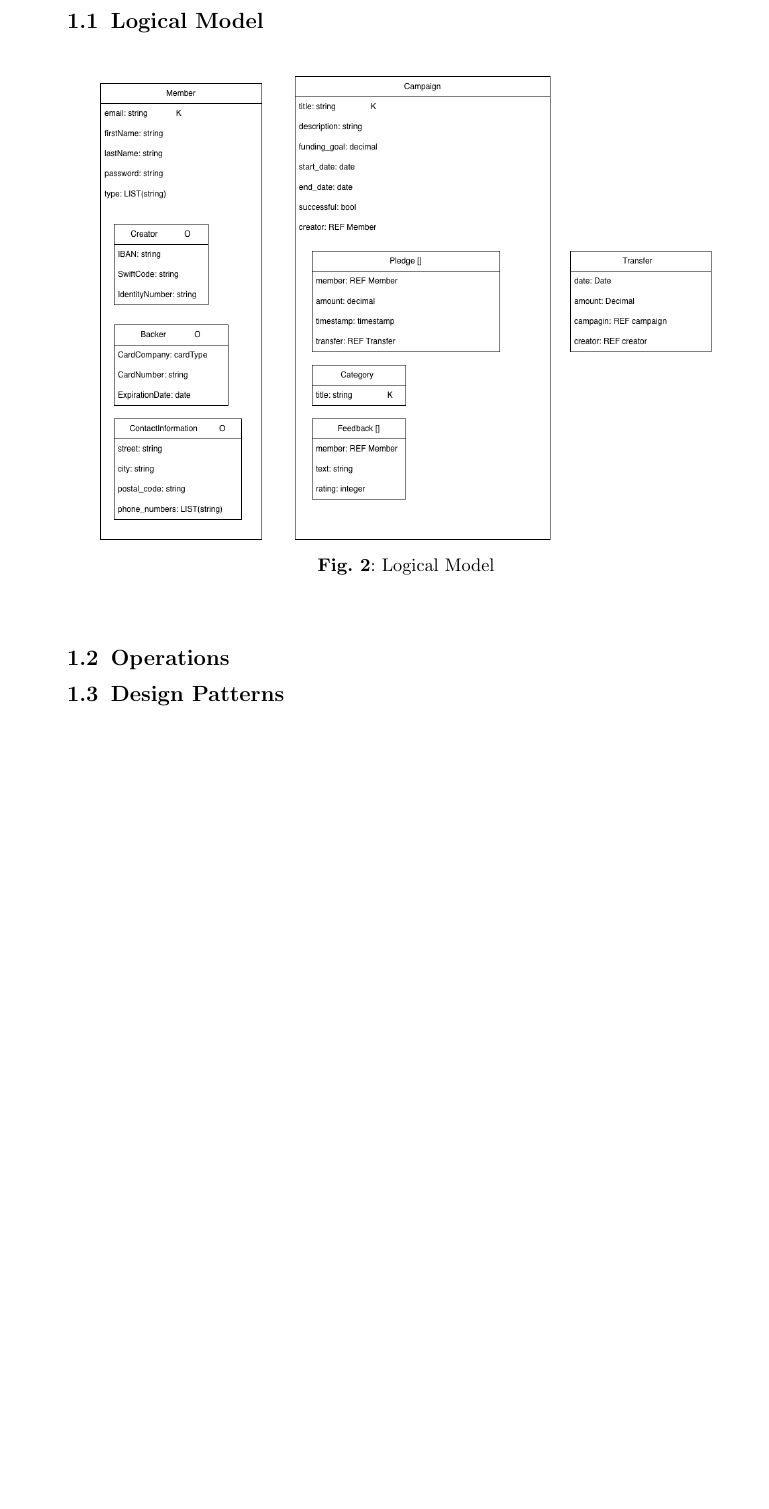
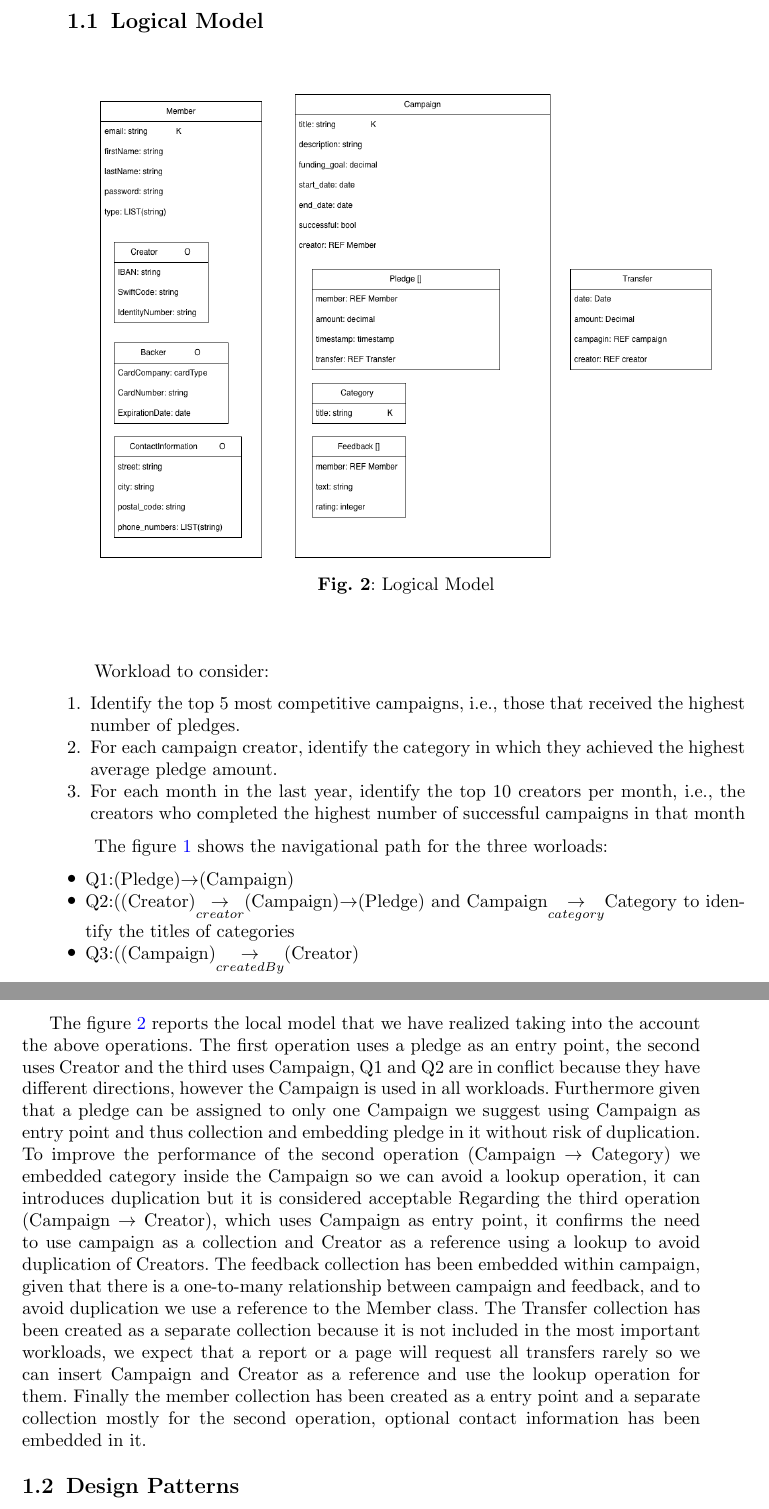
Before and after one commit to echo85/new-generation-data-models-dbmss-course, a LaTeX problem sheet (assignment-2/solution.tex): part of page 2 of 2 before the commit and two parts of pages 2 and 3 of 3 after it, the two joined at a grey line, cut so that both start at the same text, the shorter picture padded with empty space. Compiled offline with pdfLaTeX.

Commit message:
added logical model explanation with consideration about performance, conflicts and duplications

```diff
--- a/assignment-2/solution.tex
+++ b/assignment-2/solution.tex
@@ -40,7 +40,39 @@
     \caption{Logical Model}
      \label{fig:logical}
 \end{figure}
-\subsection{Operations}
+Workload to consider:
+\begin{enumerate}
+    \item Identify the top 5 most competitive campaigns, i.e., those that received the highest
+number of pledges.
+    \item For each campaign creator, identify the category in which they achieved the highest
+average pledge amount.
+    \item For each month in the last year, identify the top 10 creators per month, i.e., the creators
+who completed the highest number of successful campaigns in that month
+\end{enumerate}
+
+The figure \ref{fig:uml} shows the navigational path for the three worloads:
+\begin{itemize}
+    \item Q1:(Pledge)$\to$(Campaign)
+    \item Q2:((Creator)$\underset{creator}{\to}$(Campaign)$\to$(Pledge) and Campaign$\underset{category}{\to}$Category to identify the titles of categories
+    \item Q3:((Campaign)$\underset{createdBy}{\to}$(Creator)
+\end{itemize}
+
+The figure \ref{fig:logical} reports the local model that we have realized taking into the account the above operations.
+The first operation uses a pledge as an entry point, the second uses Creator and the third uses Campaign,
+Q1 and Q2 are in conflict because they have different directions, however the Campaign is used in all workloads.
+Furthermore given that a pledge can be assigned to only one Campaign we suggest using Campaign as entry point and thus collection and embedding
+pledge in it without risk of duplication.
+To improve the performance of the second operation (Campaign $\to$ Category) we embedded category inside the Campaign
+so we can avoid a lookup operation, it can introduces duplication but it is considered acceptable
+Regarding the third operation (Campaign $\to$ Creator), which uses Campaign as entry point, it confirms
+the need to use campaign as a collection and Creator as a reference using a lookup to avoid duplication of Creators.
+The feedback collection has been embedded within campaign, given that there is a one-to-many relationship
+between campaign and feedback, and to avoid duplication we use a reference to the Member class.
+The Transfer collection has been created as a separate collection because it is
+not included in the most important workloads, we expect that a report or a page will request all transfers
+rarely so we can insert Campaign and Creator as a reference and use the lookup operation for them.
+Finally the member collection has been created as a entry point and a separate collection mostly for the second operation,
+optional contact information has been embedded in it.
 
 \subsection{Design Patterns}
 
```
Also changed, not shown: assignment-2/solution.pdf, assignment-2/solution.tex (2 more changed lines).
